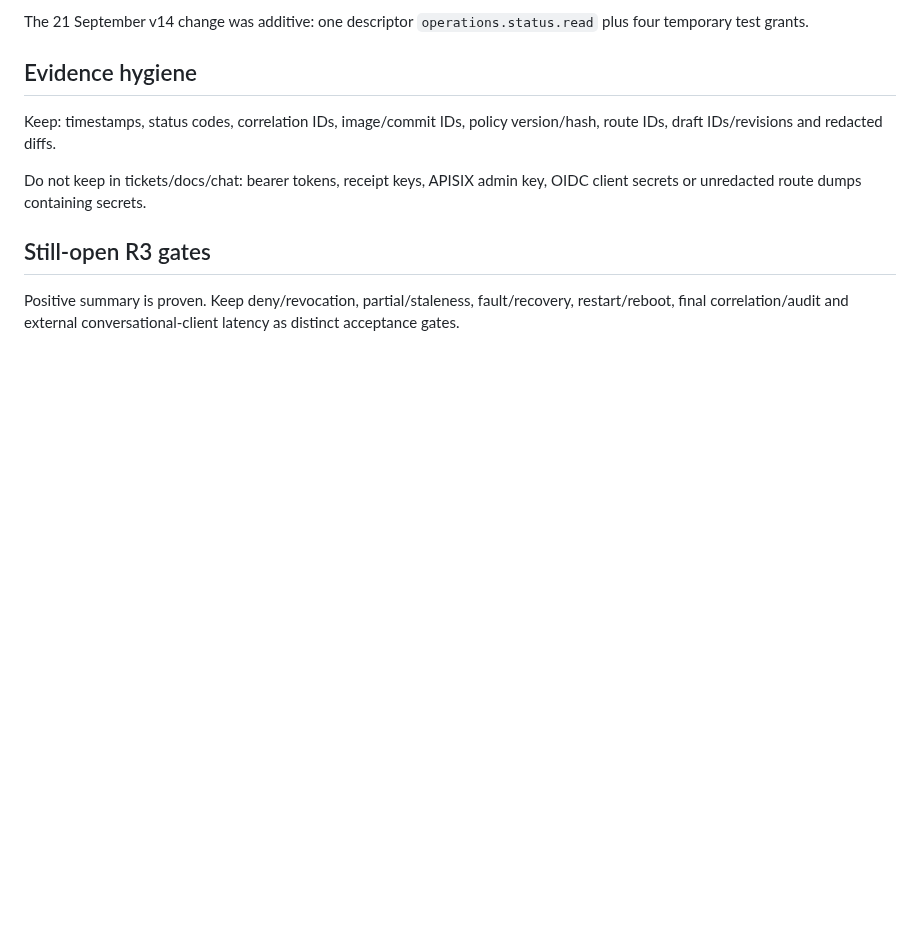
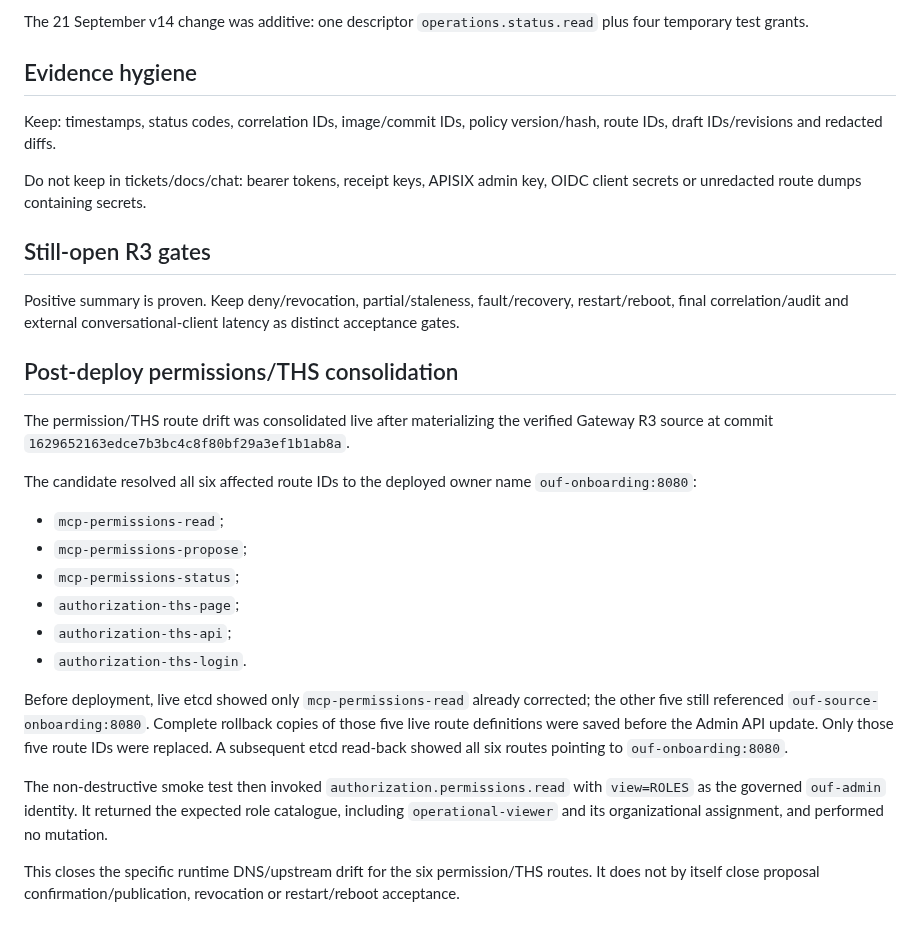
Before and after one commit to GioNob/ouf-mcp-server, a Markdown page: docs/R3_OPERATIONAL_AWARENESS_LIVE_RUNBOOK.md, the part around the change. Drawn GitHub-style; blank space fills up the shorter version.

Commit message:
docs: record live permissions and THS route consolidation

```diff
--- a/docs/R3_OPERATIONAL_AWARENESS_LIVE_RUNBOOK.md
+++ b/docs/R3_OPERATIONAL_AWARENESS_LIVE_RUNBOOK.md
@@ -115,3 +115,36 @@ OIDC client secrets or unredacted route dumps containing secrets.
 Positive summary is proven. Keep deny/revocation, partial/staleness,
 fault/recovery, restart/reboot, final correlation/audit and external
 conversational-client latency as distinct acceptance gates.
+
+
+## Post-deploy permissions/THS consolidation
+
+The permission/THS route drift was consolidated live after materializing the
+verified Gateway R3 source at commit
+`1629652163edce7b3bc4c8f80bf29a3ef1b1ab8a`.
+
+The candidate resolved all six affected route IDs to the deployed owner name
+`ouf-onboarding:8080`:
+
+- `mcp-permissions-read`;
+- `mcp-permissions-propose`;
+- `mcp-permissions-status`;
+- `authorization-ths-page`;
+- `authorization-ths-api`;
+- `authorization-ths-login`.
+
+Before deployment, live etcd showed only `mcp-permissions-read` already
+corrected; the other five still referenced `ouf-source-onboarding:8080`.
+Complete rollback copies of those five live route definitions were saved before
+the Admin API update. Only those five route IDs were replaced. A subsequent
+etcd read-back showed all six routes pointing to `ouf-onboarding:8080`.
+
+The non-destructive smoke test then invoked
+`authorization.permissions.read` with `view=ROLES` as the governed
+`ouf-admin` identity. It returned the expected role catalogue, including
+`operational-viewer` and its organizational assignment, and performed no
+mutation.
+
+This closes the specific runtime DNS/upstream drift for the six permission/THS
+routes. It does not by itself close proposal confirmation/publication,
+revocation or restart/reboot acceptance.
```
